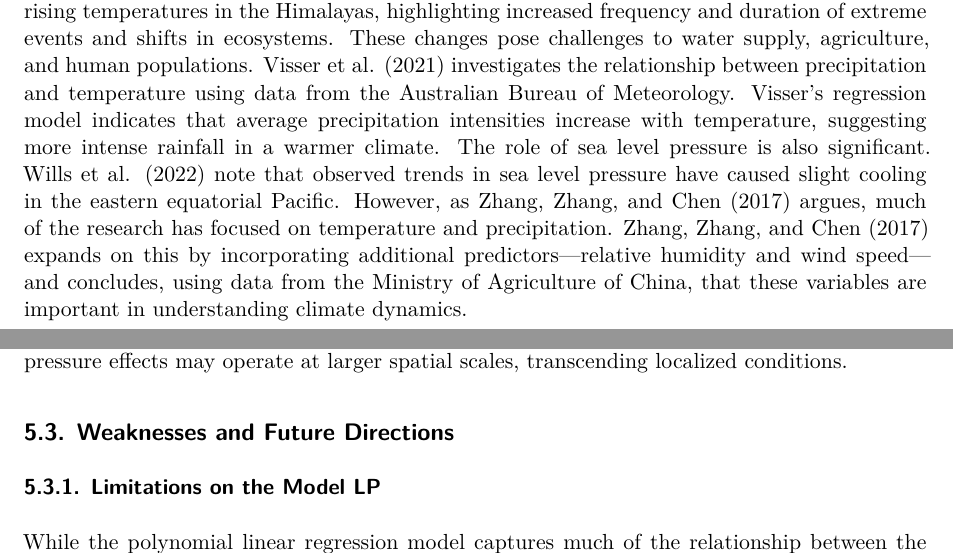
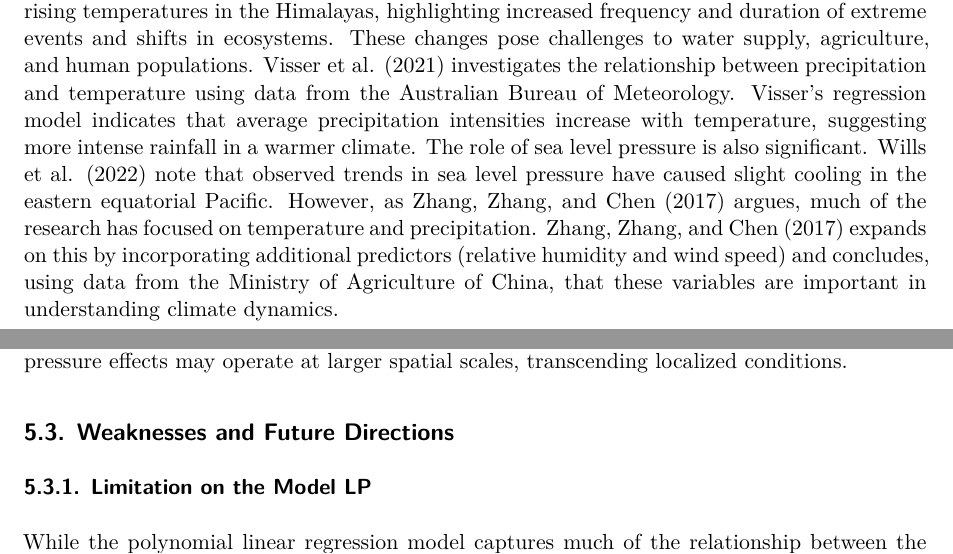
Before and after one commit to yulexun/ClimateChangeYVR, a Quarto document (paper/paper.qmd): two parts of pages 2 and 14 of 25, joined at a grey line, cut so that both start at the same text. Rendered offline with R 4.5, knitr and Pandoc in place of Quarto, then LaTeX, with nearby package versions; the code chunks are not run, so their results and figures are left out.

Commit message:
update paper format

```diff
--- a/paper/paper.qmd
+++ b/paper/paper.qmd
@@ -45,7 +45,7 @@ glm_log <- readRDS(here("models/glm_log.rds"))
 
 Climate change is a global challenge today. Patterns such as rising temperatures, shifting weather systems, and increased frequency of severe weather events. In 2021, floods swept through streets in Japanese cities, displacing millions, while extreme heat fueled wildfires in Siberia [@greenpeace_east_asia_5_2021]. Climate change impacts human health, ecosystems, food security, water supplies, and economic stability. Understanding the factors driving temperature changes is necessary for designing effective mitigation strategies. This requires examining the contributors to temperature variations.
 
-Some scholars have examined the changing climate. @xu_melting_2009 analyzes the effects of rising temperatures in the Himalayas, highlighting increased frequency and duration of extreme events and shifts in ecosystems. These changes pose challenges to water supply, agriculture, and human populations. @visser_eliminating_2021 investigates the relationship between precipitation and temperature using data from the Australian Bureau of Meteorology. Visser's regression model indicates that average precipitation intensities increase with temperature, suggesting more intense rainfall in a warmer climate. The role of sea level pressure is also significant. @wills_systematic_2022 note that observed trends in sea level pressure have caused slight cooling in the eastern equatorial Pacific. However, as @zhang_economic_2017 argues, much of the research has focused on temperature and precipitation. @zhang_economic_2017 expands on this by incorporating additional predictors—relative humidity and wind speed—and concludes, using data from the Ministry of Agriculture of China, that these variables are important in understanding climate dynamics.
+Some scholars have examined the changing climate. @xu_melting_2009 analyzes the effects of rising temperatures in the Himalayas, highlighting increased frequency and duration of extreme events and shifts in ecosystems. These changes pose challenges to water supply, agriculture, and human populations. @visser_eliminating_2021 investigates the relationship between precipitation and temperature using data from the Australian Bureau of Meteorology. Visser's regression model indicates that average precipitation intensities increase with temperature, suggesting more intense rainfall in a warmer climate. The role of sea level pressure is also significant. @wills_systematic_2022 note that observed trends in sea level pressure have caused slight cooling in the eastern equatorial Pacific. However, as @zhang_economic_2017 argues, much of the research has focused on temperature and precipitation. @zhang_economic_2017 expands on this by incorporating additional predictors (relative humidity and wind speed) and concludes, using data from the Ministry of Agriculture of China, that these variables are important in understanding climate dynamics.
 
 Temperatures significantly impact airport operations. Rising temperatures significantly affect aircraft performance, leading to take-off weight restrictions and the need for longer runways. This directly impacts airport capacity and operations [@coffel_climate_2015]. Temperature forecast models vary in separate locations, and different regions have unique climate characteristics that models may not fully capture [@american_meteorological_society_weather_nodate].
 
@@ -615,7 +615,7 @@ Our results align with @wills_systematic_2022, who identified atmospheric pressu
 
 ## Weaknesses and Future Directions
 
-### Limitations on the Model LP
+### Limitation on the Model LP
 
 While the polynomial linear regression model captures much of the relationship between the predictors and the log-transformed mean temperature, some limitations remain. @fig-assumption-1 indicates that the relationship is not completely linear, with minor deviations suggesting that the model may not fully account for certain non-linearities. Additionally, @fig-assumption-3 shows slight evidence of heteroscedasticity at the extreme fitted values, indicating that the variance of residuals is not entirely constant. These limitations suggest that the model could benefit from further refinement, such as applying additional transformations, inspecting interaction terms, or using alternative techniques like weighted least squares or robust regression to address potential heteroscedasticity.
 
```
Also changed, not shown: paper/paper.pdf, paper/paper.qmd (4 more changed lines).
